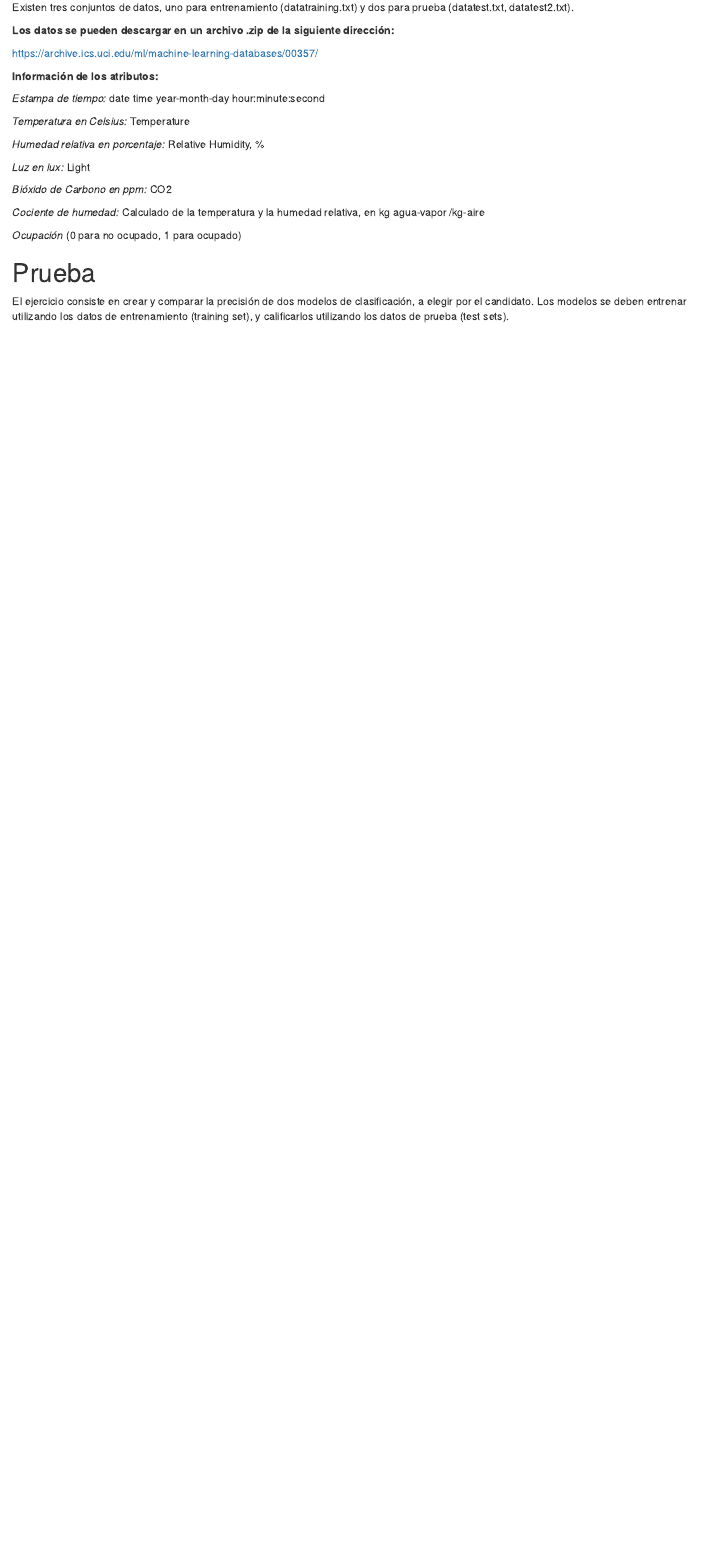
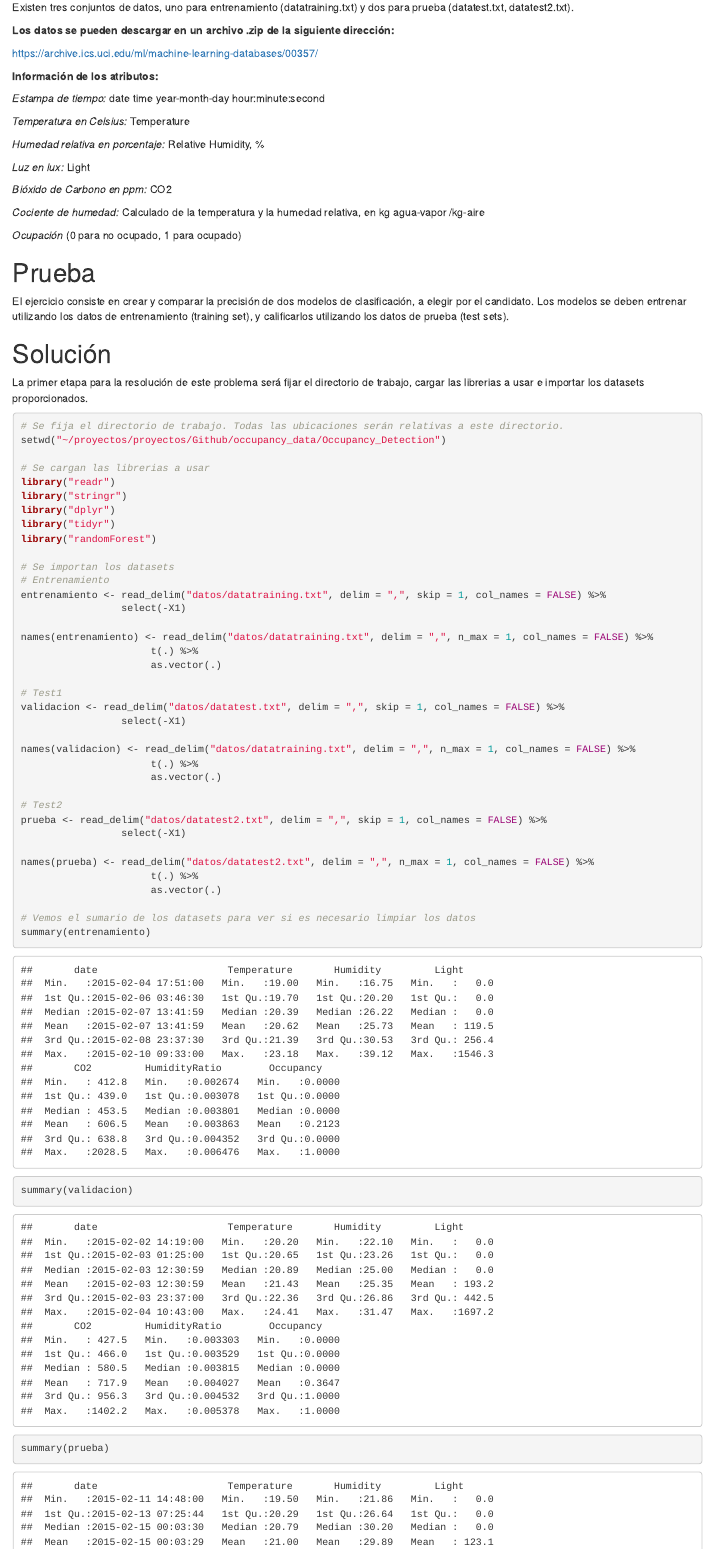
Before and after one commit to DQsamayoa/occupancy_data, an R Markdown document (Occupancy_Detection/Prueba_Victor_Samayoa.Rmd): the page in a window 1100 px wide, from 410 px down. Rendered offline with R 4.5, knitr and Pandoc, with nearby package versions.

Commit message:
Actualizando Rmd

````diff
--- a/Occupancy_Detection/Prueba_Victor_Samayoa.Rmd
+++ b/Occupancy_Detection/Prueba_Victor_Samayoa.Rmd
@@ -46,3 +46,47 @@ https://archive.ics.uci.edu/ml/machine-learning-databases/00357/
 
 El ejercicio consiste en crear y comparar la precisión de dos modelos de clasificación, a elegir por el candidato.
 Los modelos se deben entrenar utilizando los datos de entrenamiento (training set), y calificarlos utilizando los datos de prueba (test sets).
+
+# Solución
+
+La primer etapa para la resolución de este problema será fijar el directorio de trabajo, cargar las librerias a usar e importar los datasets proporcionados.
+```{r, warning = FALSE, message = FALSE}
+# Se fija el directorio de trabajo. Todas las ubicaciones serán relativas a este directorio.
+setwd("~/proyectos/proyectos/Github/occupancy_data/Occupancy_Detection")
+
+# Se cargan las librerias a usar
+library("readr")
+library("stringr")
+library("dplyr")
+library("tidyr")
+library("randomForest")
+
+# Se importan los datasets
+# Entrenamiento
+entrenamiento <- read_delim("datos/datatraining.txt", delim = ",", skip = 1, col_names = FALSE) %>%
+                 select(-X1)
+
+names(entrenamiento) <- read_delim("datos/datatraining.txt", delim = ",", n_max = 1, col_names = FALSE) %>%
+                      t(.) %>%
+                      as.vector(.)
+
+# Test1
+validacion <- read_delim("datos/datatest.txt", delim = ",", skip = 1, col_names = FALSE) %>%
+                 select(-X1)
+
+names(validacion) <- read_delim("datos/datatraining.txt", delim = ",", n_max = 1, col_names = FALSE) %>%
+                      t(.) %>%
+                      as.vector(.)
+
+# Test2
+prueba <- read_delim("datos/datatest2.txt", delim = ",", skip = 1, col_names = FALSE) %>%
+                 select(-X1)
+
+names(prueba) <- read_delim("datos/datatest2.txt", delim = ",", n_max = 1, col_names = FALSE) %>%
+                      t(.) %>%
+                      as.vector(.)
+
+# Vemos el sumario de los datasets para ver si es necesario limpiar los datos
+summary(entrenamiento)
+summary(validacion)
+summary(prueba)
````
Also changed, not shown: Occupancy_Detection/Prueba_Victor_Samayoa.html, Occupancy_Detection/Prueba_Victor_Samayoa.Rmd (14 more changed lines).
